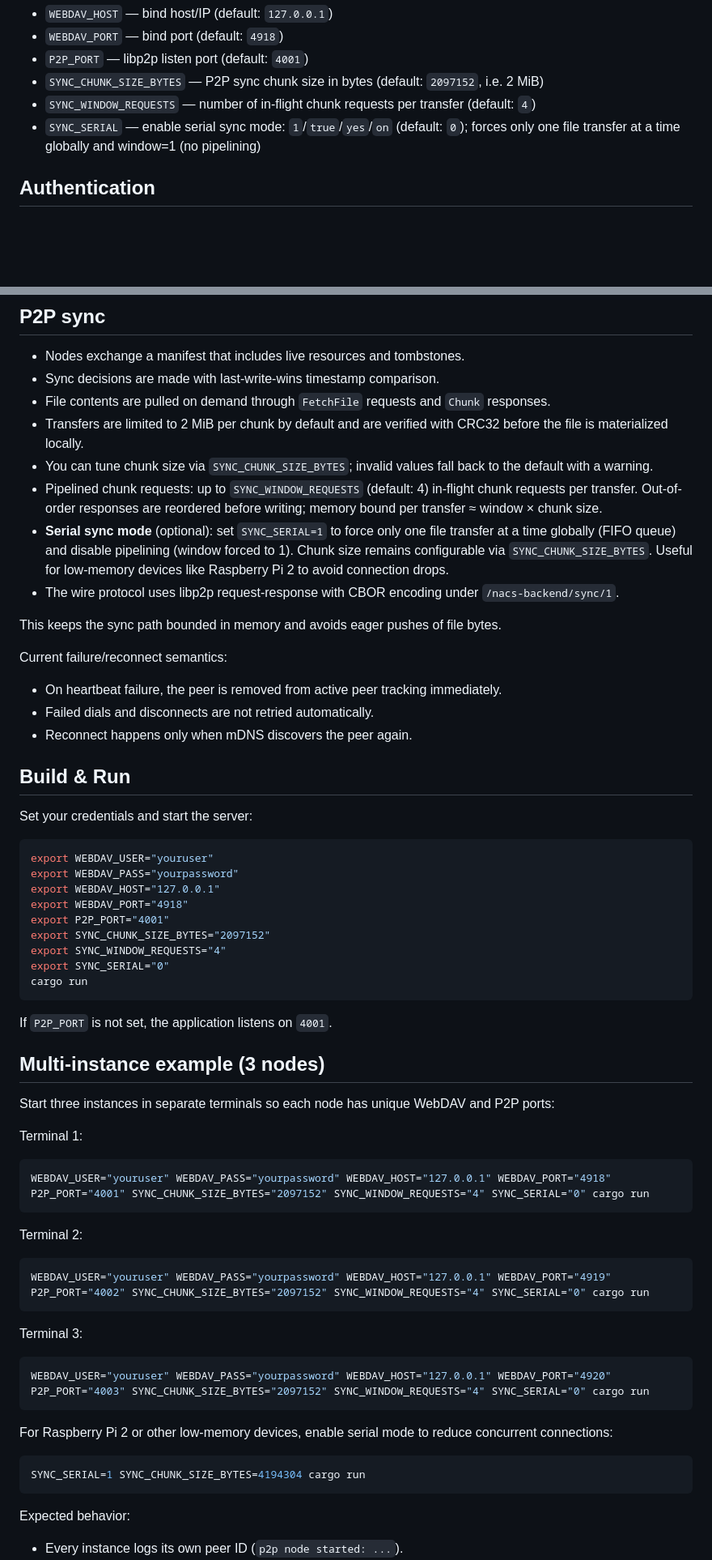
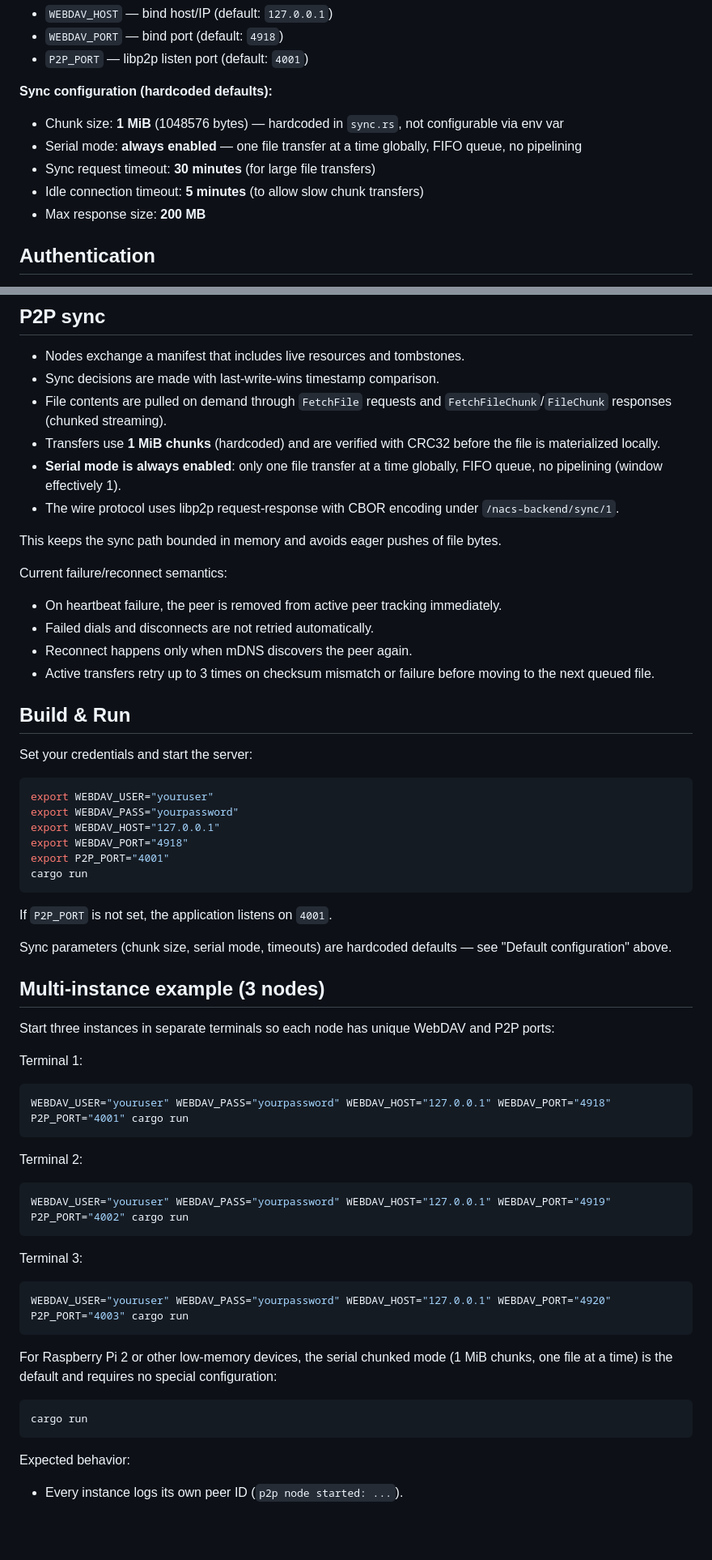
Before and after one commit to LanGreyfox/nacs-backend, a Markdown page: README.md, 2 parts joined by grey strips. Shown at 81% size. Drawn GitHub-style; blank space fills up the shorter version.

````diff
--- a/README.md
+++ b/README.md
@@ -38,9 +38,13 @@ You can override host and port with environment variables:
 - `WEBDAV_HOST` — bind host/IP (default: `127.0.0.1`)
 - `WEBDAV_PORT` — bind port (default: `4918`)
 - `P2P_PORT` — libp2p listen port (default: `4001`)
-- `SYNC_CHUNK_SIZE_BYTES` — P2P sync chunk size in bytes (default: `2097152`, i.e. 2 MiB)
-- `SYNC_WINDOW_REQUESTS` — number of in-flight chunk requests per transfer (default: `4`)
-- `SYNC_SERIAL` — enable serial sync mode: `1`/`true`/`yes`/`on` (default: `0`); forces only one file transfer at a time globally and window=1 (no pipelining)
+
+**Sync configuration (hardcoded defaults):**
+- Chunk size: **1 MiB** (1048576 bytes) — hardcoded in `sync.rs`, not configurable via env var
+- Serial mode: **always enabled** — one file transfer at a time globally, FIFO queue, no pipelining
+- Sync request timeout: **30 minutes** (for large file transfers)
+- Idle connection timeout: **5 minutes** (to allow slow chunk transfers)
+- Max response size: **200 MB**
 
 ## Authentication
 
@@ -78,11 +82,9 @@ Each stored record includes the current folder, whether the resource is a file o
 
 - Nodes exchange a manifest that includes live resources and tombstones.
 - Sync decisions are made with last-write-wins timestamp comparison.
-- File contents are pulled on demand through `FetchFile` requests and `Chunk` responses.
-- Transfers are limited to 2 MiB per chunk by default and are verified with CRC32 before the file is materialized locally.
-- You can tune chunk size via `SYNC_CHUNK_SIZE_BYTES`; invalid values fall back to the default with a warning.
-- Pipelined chunk requests: up to `SYNC_WINDOW_REQUESTS` (default: 4) in-flight chunk requests per transfer. Out-of-order responses are reordered before writing; memory bound per transfer ≈ window × chunk size.
-- **Serial sync mode** (optional): set `SYNC_SERIAL=1` to force only one file transfer at a time globally (FIFO queue) and disable pipelining (window forced to 1). Chunk size remains configurable via `SYNC_CHUNK_SIZE_BYTES`. Useful for low-memory devices like Raspberry Pi 2 to avoid connection drops.
+- File contents are pulled on demand through `FetchFile` requests and `FetchFileChunk`/`FileChunk` responses (chunked streaming).
+- Transfers use **1 MiB chunks** (hardcoded) and are verified with CRC32 before the file is materialized locally.
+- **Serial mode is always enabled**: only one file transfer at a time globally, FIFO queue, no pipelining (window effectively 1).
 - The wire protocol uses libp2p request-response with CBOR encoding under `/nacs-backend/sync/1`.
 
 This keeps the sync path bounded in memory and avoids eager pushes of file bytes.
@@ -92,6 +94,7 @@ Current failure/reconnect semantics:
 - On heartbeat failure, the peer is removed from active peer tracking immediately.
 - Failed dials and disconnects are not retried automatically.
 - Reconnect happens only when mDNS discovers the peer again.
+- Active transfers retry up to 3 times on checksum mismatch or failure before moving to the next queued file.
 
 ## Build & Run
 
@@ -103,13 +106,12 @@ export WEBDAV_PASS="yourpassword"
 export WEBDAV_HOST="127.0.0.1"
 export WEBDAV_PORT="4918"
 export P2P_PORT="4001"
-export SYNC_CHUNK_SIZE_BYTES="2097152"
-export SYNC_WINDOW_REQUESTS="4"
-export SYNC_SERIAL="0"
 cargo run
 ```
 
 If `P2P_PORT` is not set, the application listens on `4001`.
+
+Sync parameters (chunk size, serial mode, timeouts) are hardcoded defaults — see "Default configuration" above.
 
 ## Multi-instance example (3 nodes)
 
@@ -118,25 +120,25 @@ Start three instances in separate terminals so each node has unique WebDAV and P
 Terminal 1:
 
 ```bash
-WEBDAV_USER="youruser" WEBDAV_PASS="yourpassword" WEBDAV_HOST="127.0.0.1" WEBDAV_PORT="4918" P2P_PORT="4001" SYNC_CHUNK_SIZE_BYTES="2097152" SYNC_WINDOW_REQUESTS="4" SYNC_SERIAL="0" cargo run
+WEBDAV_USER="youruser" WEBDAV_PASS="yourpassword" WEBDAV_HOST="127.0.0.1" WEBDAV_PORT="4918" P2P_PORT="4001" cargo run
 ```
 
 Terminal 2:
 
 ```bash
-WEBDAV_USER="youruser" WEBDAV_PASS="yourpassword" WEBDAV_HOST="127.0.0.1" WEBDAV_PORT="4919" P2P_PORT="4002" SYNC_CHUNK_SIZE_BYTES="2097152" SYNC_WINDOW_REQUESTS="4" SYNC_SERIAL="0" cargo run
+WEBDAV_USER="youruser" WEBDAV_PASS="yourpassword" WEBDAV_HOST="127.0.0.1" WEBDAV_PORT="4919" P2P_PORT="4002" cargo run
 ```
 
 Terminal 3:
 
 ```bash
-WEBDAV_USER="youruser" WEBDAV_PASS="yourpassword" WEBDAV_HOST="127.0.0.1" WEBDAV_PORT="4920" P2P_PORT="4003" SYNC_CHUNK_SIZE_BYTES="2097152" SYNC_WINDOW_REQUESTS="4" SYNC_SERIAL="0" cargo run
+WEBDAV_USER="youruser" WEBDAV_PASS="yourpassword" WEBDAV_HOST="127.0.0.1" WEBDAV_PORT="4920" P2P_PORT="4003" cargo run
 ```
 
-For Raspberry Pi 2 or other low-memory devices, enable serial mode to reduce concurrent connections:
+For Raspberry Pi 2 or other low-memory devices, the serial chunked mode (1 MiB chunks, one file at a time) is the default and requires no special configuration:
 
 ```bash
-SYNC_SERIAL=1 SYNC_CHUNK_SIZE_BYTES=4194304 cargo run
+cargo run
 ```
 
 Expected behavior:
````
Also changed, not shown: other parts of README.md (+4 -4 lines), AGENTS.md (+13 -7 lines).
